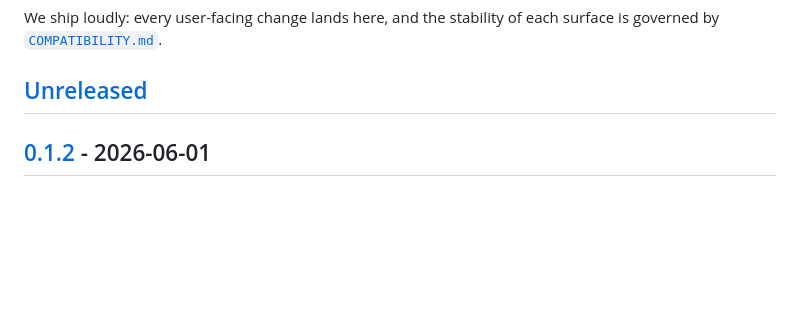
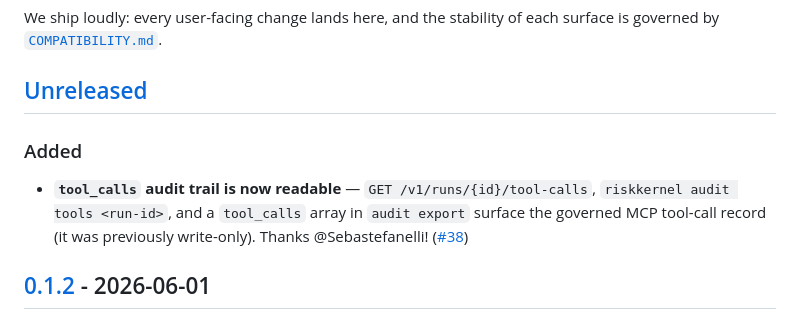
Before and after one commit to prashar32/riskkernel, a Markdown page: CHANGELOG.md, the part around the change. GitHub-like rendering; blank space fills up the shorter version.

Commit message:
docs(changelog): record the tool_calls audit read-back (#38)
#50 merged without a CHANGELOG entry; add the [Unreleased] → Added bullet for the
tool-calls read-back (GET /v1/runs/{id}/tool-calls, `audit tools`, audit export
inclusion), crediting @Sebastefanelli.

```diff
--- a/CHANGELOG.md
+++ b/CHANGELOG.md
@@ -8,6 +8,12 @@ We ship loudly: every user-facing change lands here, and the stability of each
 surface is governed by [`COMPATIBILITY.md`](COMPATIBILITY.md).
 
 ## [Unreleased]
+
+### Added
+- **`tool_calls` audit trail is now readable** — `GET /v1/runs/{id}/tool-calls`,
+  `riskkernel audit tools <run-id>`, and a `tool_calls` array in `audit export`
+  surface the governed MCP tool-call record (it was previously write-only). Thanks
+  @Sebastefanelli! ([#38](https://github.com/prashar32/riskkernel/issues/38))
 
 ## [0.1.2] - 2026-06-01
 
```
